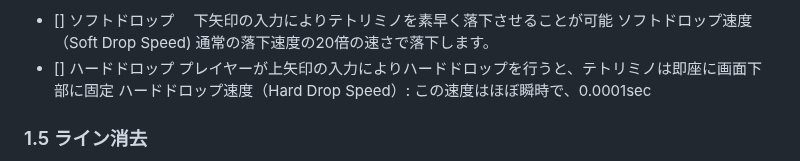
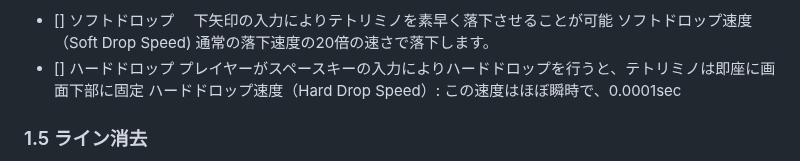
Before and after one commit to teamdev-black/Tetris, a Markdown page: docs/functional-requirements.md, the part around the change. Drawn GitHub-style.

```diff
--- a/docs/functional-requirements.md
+++ b/docs/functional-requirements.md
@@ -44,7 +44,7 @@
 　下矢印の入力によりテトリミノを素早く落下させることが可能
   ソフトドロップ速度（Soft Drop Speed) 通常の落下速度の20倍の速さで落下します。
 - [] ハードドロップ
-  プレイヤーが上矢印の入力によりハードドロップを行うと、テトリミノは即座に画面下部に固定
+  プレイヤーがスペースキーの入力によりハードドロップを行うと、テトリミノは即座に画面下部に固定
   ハードドロップ速度（Hard Drop Speed）: この速度はほぼ瞬時で、0.0001sec
 
 
```
